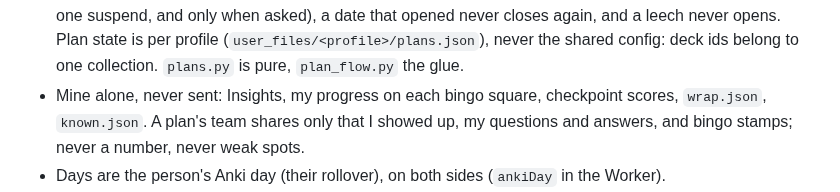
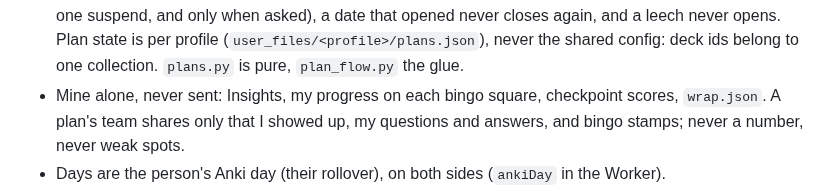
Before and after one commit to sammyc2472/due-crew, a Markdown page: CLAUDE.md, the part around the change. Drawn GitHub-style.

Commit message:
CLAUDE.md: known.json isn't 'never sent' (knows go up as guids)
Co-Authored-By: Claude Opus 5.5 <noreply@anthropic.com>
Claude-Session: https://claude.ai/code/session_01T9RYS9itCJ3KTL7nGa5aCe

```diff
--- a/CLAUDE.md
+++ b/CLAUDE.md
@@ -95,7 +95,7 @@ module, its `duecrew:` command or its mock's name). These hold everything up:
   deck ids belong to one collection. `plans.py` is pure, `plan_flow.py`
   the glue.
 - Mine alone, never sent: Insights, my progress on each bingo square,
-  checkpoint scores, `wrap.json`, `known.json`. A plan's team shares only
+  checkpoint scores, `wrap.json`. A plan's team shares only
   that I showed up, my questions and answers, and bingo stamps; never a
   number, never weak spots.
 - Days are the person's Anki day (their rollover), on both sides (`ankiDay`
```
